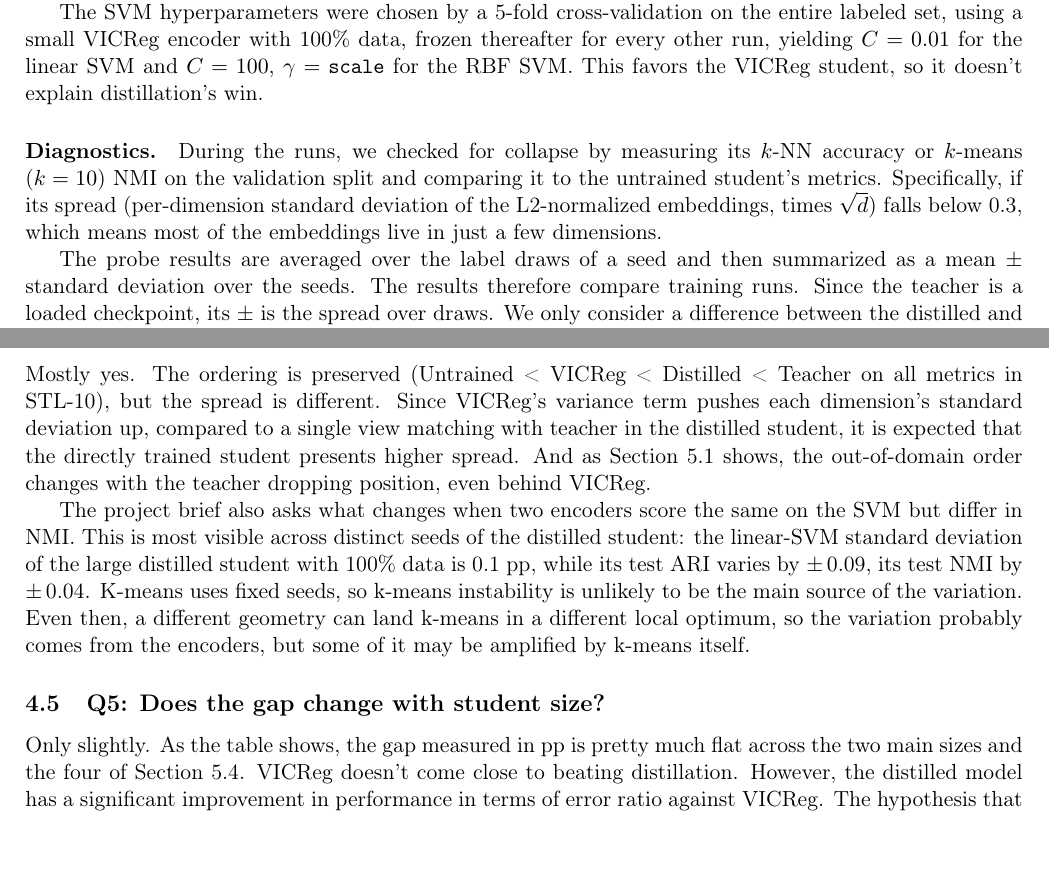
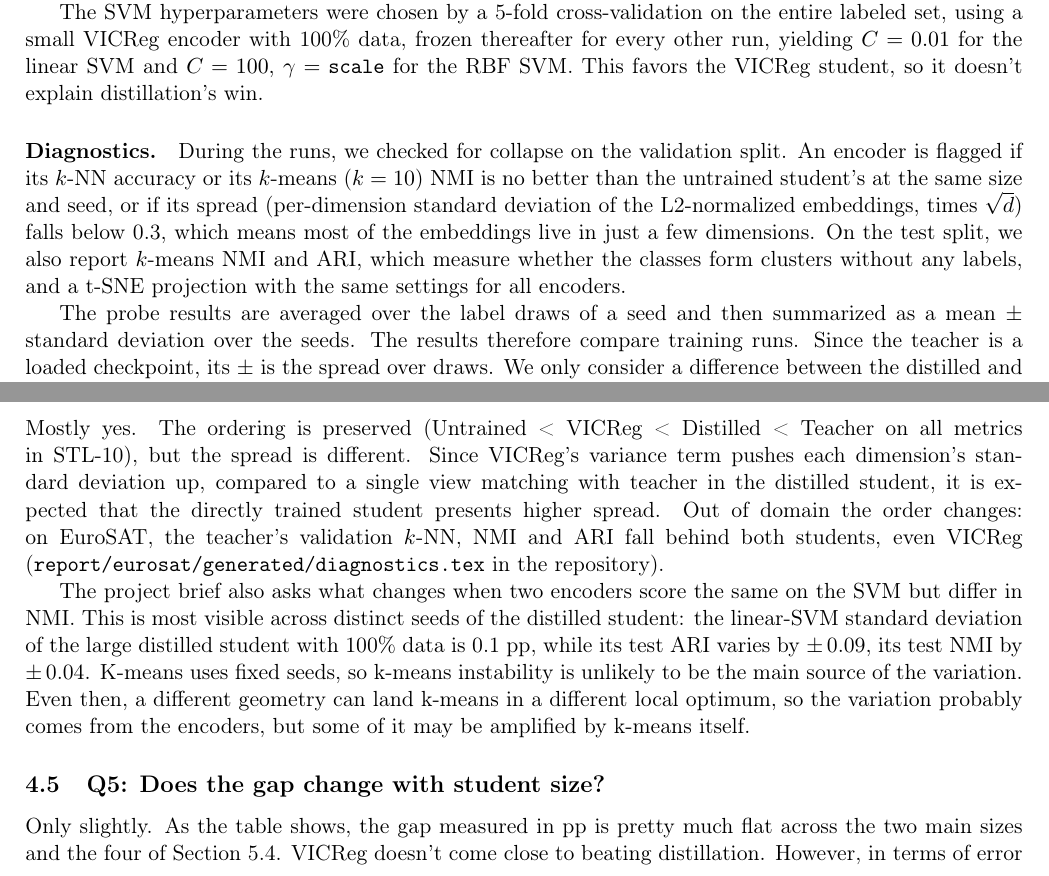
Before and after one commit to nelliDev/mo433, a LaTeX document (report/main.tex): two parts of pages 5 and 7 of 17, joined at a grey line, cut so that both start at the same text. Compiled offline with pdfLaTeX.

Commit message:
Report: diagnostics definition, EuroSAT diagnostics claim, error ratio, ablation wording

```diff
--- a/report/main.tex
+++ b/report/main.tex
@@ -184,7 +184,7 @@ Every encoder is evaluated the same way: freeze the weights and fit simple class
 
 The SVM hyperparameters were chosen by a 5-fold cross-validation on the entire labeled set, using a small VICReg encoder with 100\% data, frozen thereafter for every other run, yielding $C=0.01$ for the linear SVM and $C=100$, $\gamma=\texttt{scale}$ for the RBF SVM. This favors the VICReg student, so it doesn't explain distillation's win.
 
-\paragraph{Diagnostics.} During the runs, we checked for collapse by measuring its $k$-NN accuracy or $k$-means ($k=10$) NMI on the validation split and comparing it to the untrained student's metrics. Specifically, if its spread (per-dimension standard deviation of the L2-normalized embeddings, times $\sqrt d$) falls below 0.3, which means most of the embeddings live in just a few dimensions.
+\paragraph{Diagnostics.} During the runs, we checked for collapse on the validation split. An encoder is flagged if its $k$-NN accuracy or its $k$-means ($k=10$) NMI is no better than the untrained student's at the same size and seed, or if its spread (per-dimension standard deviation of the L2-normalized embeddings, times $\sqrt d$) falls below 0.3, which means most of the embeddings live in just a few dimensions. On the test split, we also report $k$-means NMI and ARI, which measure whether the classes form clusters without any labels, and a t-SNE projection with the same settings for all encoders.
 
 The probe results are averaged over the label draws of a seed and then summarized as a mean $\pm$ standard deviation over the seeds. The results therefore compare training runs. Since the teacher is a loaded checkpoint, its $\pm$ is the spread over draws. We only consider a difference between the distilled and VICReg student to be significant if the gap exceeds the larger of the seed standard deviations.
 
@@ -249,14 +249,14 @@ It depends on how you count it, especially whether we include the pretraining bu
   \label{fig:tsne}
 \end{figure}
 
-Mostly yes. The ordering is preserved (Untrained < VICReg < Distilled < Teacher on all metrics in STL-10), but the spread is different. Since VICReg's variance term pushes each dimension's standard deviation up, compared to a single view matching with teacher in the distilled student, it is expected that the directly trained student presents higher spread. And as Section~\ref{sec:eurosat} shows, the out-of-domain order changes with the teacher dropping position, even behind VICReg.
+Mostly yes. The ordering is preserved (Untrained < VICReg < Distilled < Teacher on all metrics in STL-10), but the spread is different. Since VICReg's variance term pushes each dimension's standard deviation up, compared to a single view matching with teacher in the distilled student, it is expected that the directly trained student presents higher spread. Out of domain the order changes: on EuroSAT, the teacher's validation $k$-NN, NMI and ARI fall behind both students, even VICReg (\texttt{report/eurosat/generated/diagnostics.tex} in the repository).
 
 The project brief also asks what changes when two encoders score the same on the SVM but differ in NMI. This is most visible across distinct seeds of the distilled student: the linear-SVM standard deviation of the large distilled student with 100\% data is \AccSdCLFullLinHundred~pp, while its test ARI varies by $\pm$\,0.09, its test NMI by $\pm$\,0.04. K-means uses fixed seeds, so k-means instability is unlikely to be the main source of the variation. Even then, a different geometry can land k-means in a different local optimum, so the variation probably comes from the encoders, but some of it may be amplified by k-means itself.
 
 \subsection{Q5: Does the gap change with student size?}
 \label{sec:q5}
 
-Only slightly. As the table shows, the gap measured in pp is pretty much flat across the two main sizes and the four of Section~\ref{sec:sizes}. VICReg doesn't come close to beating distillation. However, the distilled model has a significant improvement in performance in terms of error ratio against VICReg. The hypothesis that states that a directly trained student would eventually beat a distilled one as size increases seems to fail, at least at this scale. Then again, the VICReg student seems to be undertrained (Section~\ref{sec:q6}).
+Only slightly. As the table shows, the gap measured in pp is pretty much flat across the two main sizes and the four of Section~\ref{sec:sizes}. VICReg doesn't come close to beating distillation. However, in terms of error ratio, distillation's advantage grows: the distilled student's share of VICReg's errors falls as size grows. The hypothesis that states that a directly trained student would eventually beat a distilled one as size increases seems to fail, at least at this scale. Then again, the VICReg student seems to be undertrained (Section~\ref{sec:q6}).
 
 That being said, we only tested increasing the width of the network, not depth. Perhaps a deeper network (and more training) would give more concrete results.
 
```
Also changed, not shown: report/main.pdf, report/main.tex (2 more changed lines), 1 other file.
